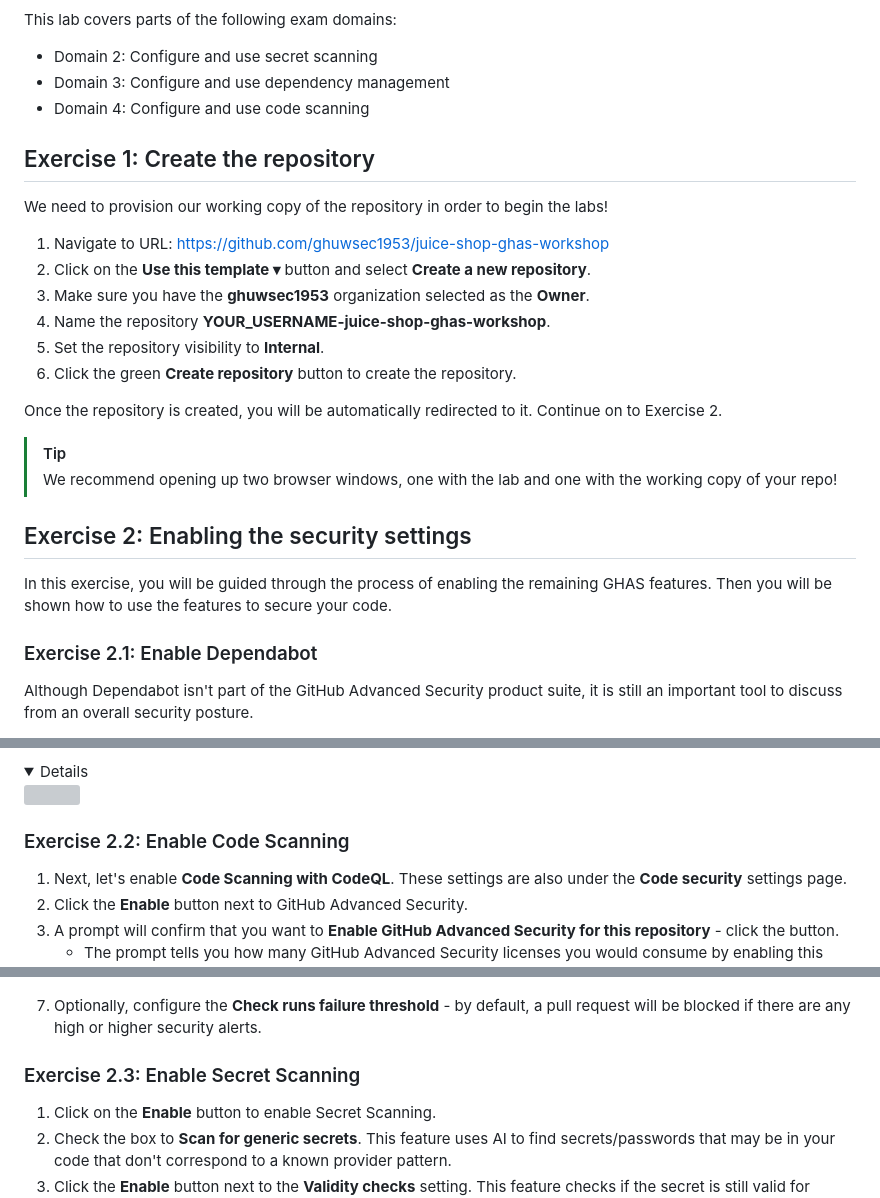
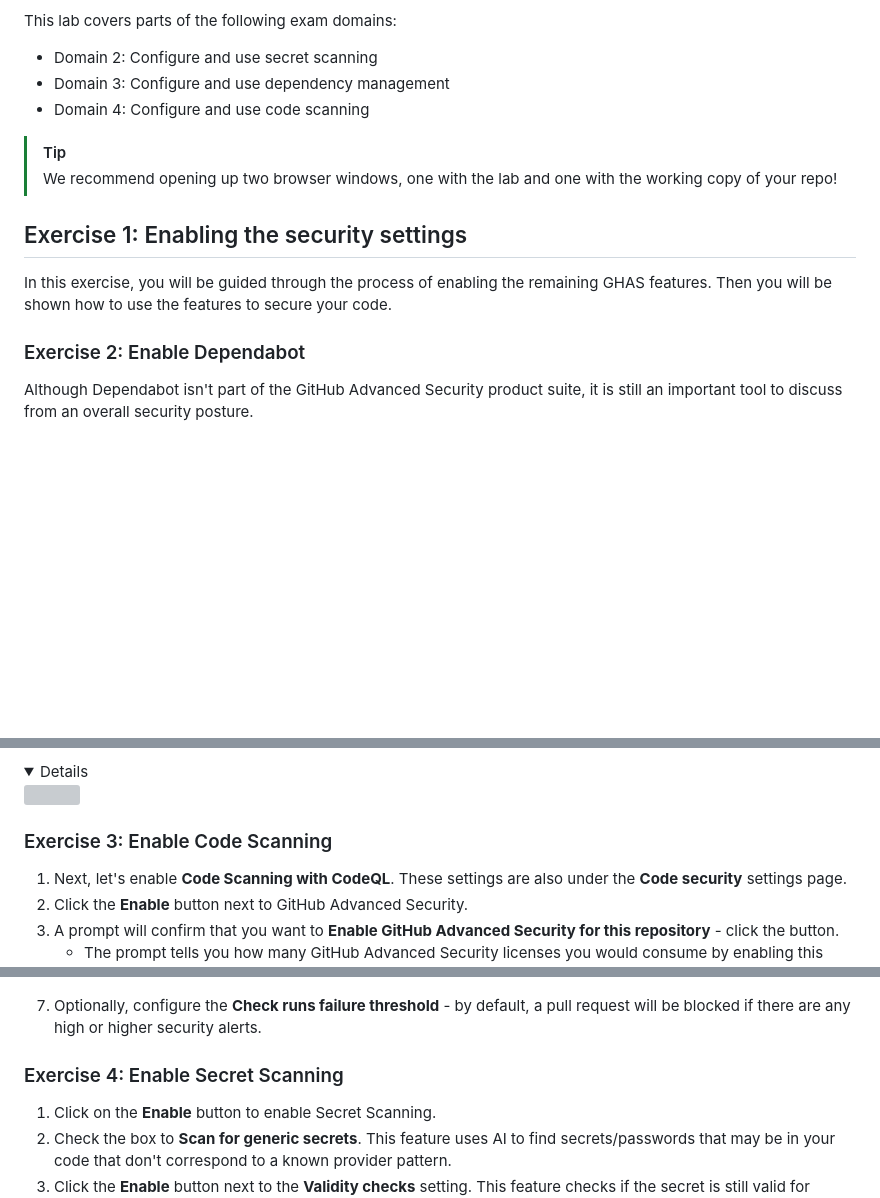
Before and after one commit to zkcilef/juice-shop-ghas-workshop, a Markdown page: _labs/lab1.md, 3 parts joined by grey strips. Drawn GitHub-style; folded sections open; blank space fills up the shorter version; grey boxes are pictures that could not be loaded.

Commit message:
remove intro exercise

```diff
--- a/_labs/lab1.md
+++ b/_labs/lab1.md
@@ -8,27 +8,14 @@ This lab covers parts of the following exam domains:
 - Domain 3: Configure and use dependency management
 - Domain 4: Configure and use code scanning
 
-## Exercise 1: Create the repository
-
-We need to provision our working copy of the repository in order to begin the labs!
-
-1. Navigate to URL: [https://github.com/ghuwsec1953/juice-shop-ghas-workshop](https://github.com/ghuwsec1953/juice-shop-ghas-workshop)
-2. Click on the **Use this template ▾** button and select **Create a new repository**.
-3. Make sure you have the **ghuwsec1953** organization selected as the **Owner**.
-4. Name the repository **YOUR_USERNAME-juice-shop-ghas-workshop**.
-5. Set the repository visibility to **Internal**.
-6. Click the green **Create repository** button to create the repository.
-
-Once the repository is created, you will be automatically redirected to it.  Continue on to Exercise 2.
-
 > [!TIP]
 > We recommend opening up two browser windows, one with the lab and one with the working copy of your repo!
 
-## Exercise 2: Enabling the security settings
+## Exercise 1: Enabling the security settings
 
 In this exercise, you will be guided through the process of enabling the remaining GHAS features. Then you will be shown how to use the features to secure your code.
 
-### Exercise 2.1: Enable Dependabot
+### Exercise 2: Enable Dependabot
 
 Although Dependabot isn't part of the GitHub Advanced Security product suite, it is still an important tool to discuss from an overall security posture.
 
@@ -44,7 +31,7 @@ Although Dependabot isn't part of the GitHub Advanced Security product suite, it
   <img src="images/lab-1-1-1.png"/>
 </details>
 
-### Exercise 2.2: Enable Code Scanning
+### Exercise 3: Enable Code Scanning
 
 1. Next, let's enable **Code Scanning with CodeQL**. These settings are also under the **Code security** settings page.
 2. Click the **Enable** button next to GitHub Advanced Security.
@@ -76,7 +63,7 @@ Although Dependabot isn't part of the GitHub Advanced Security product suite, it
 
 7. Optionally, configure the **Check runs failure threshold** - by default, a pull request will be blocked if there are any high or higher security alerts.
 
-### Exercise 2.3: Enable Secret Scanning
+### Exercise 4: Enable Secret Scanning
 
 1. Click on the **Enable** button to enable Secret Scanning.
 2. Check the box to **Scan for generic secrets**. This feature uses AI to find secrets/passwords that may be in your code that don't correspond to a known provider pattern.
```
